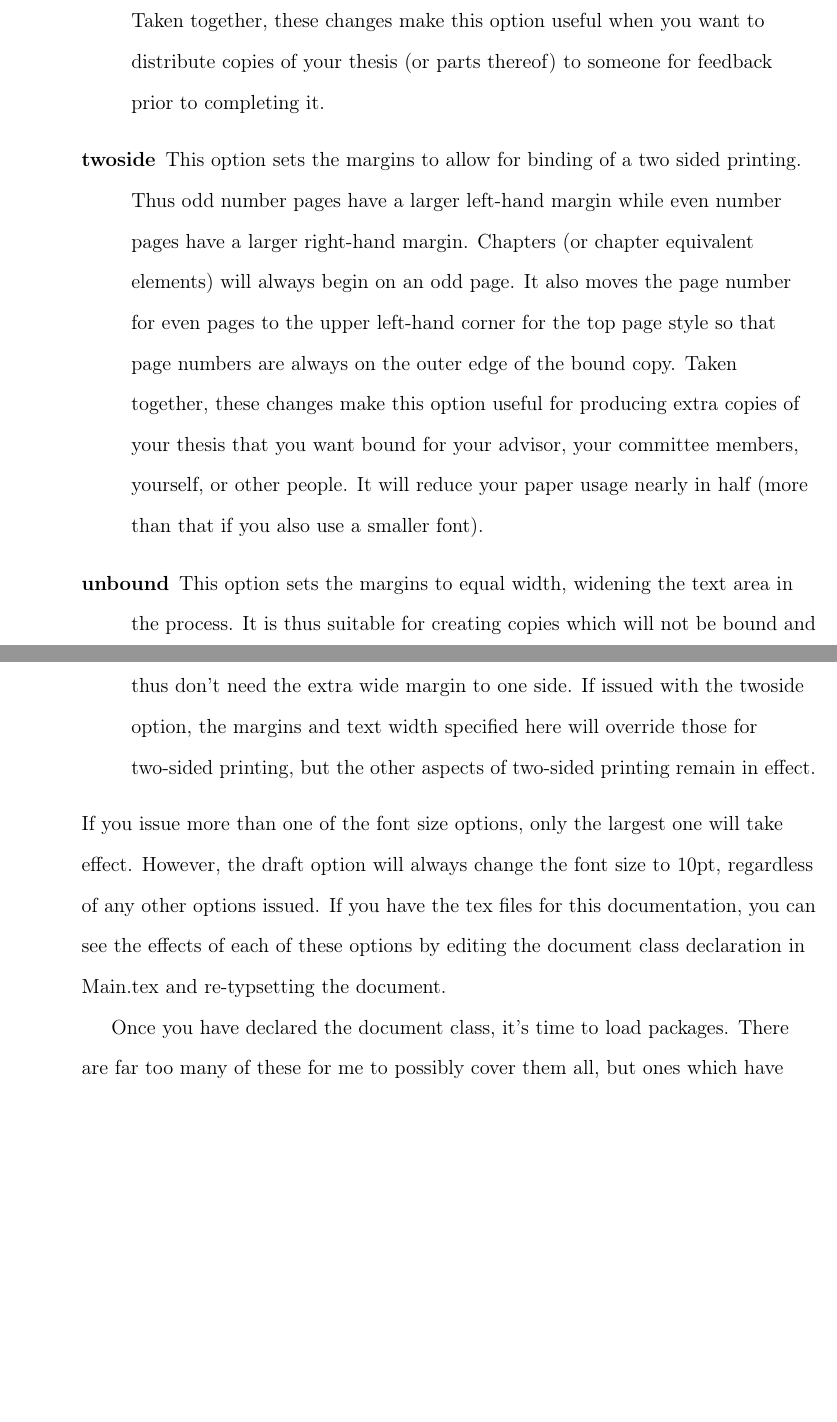
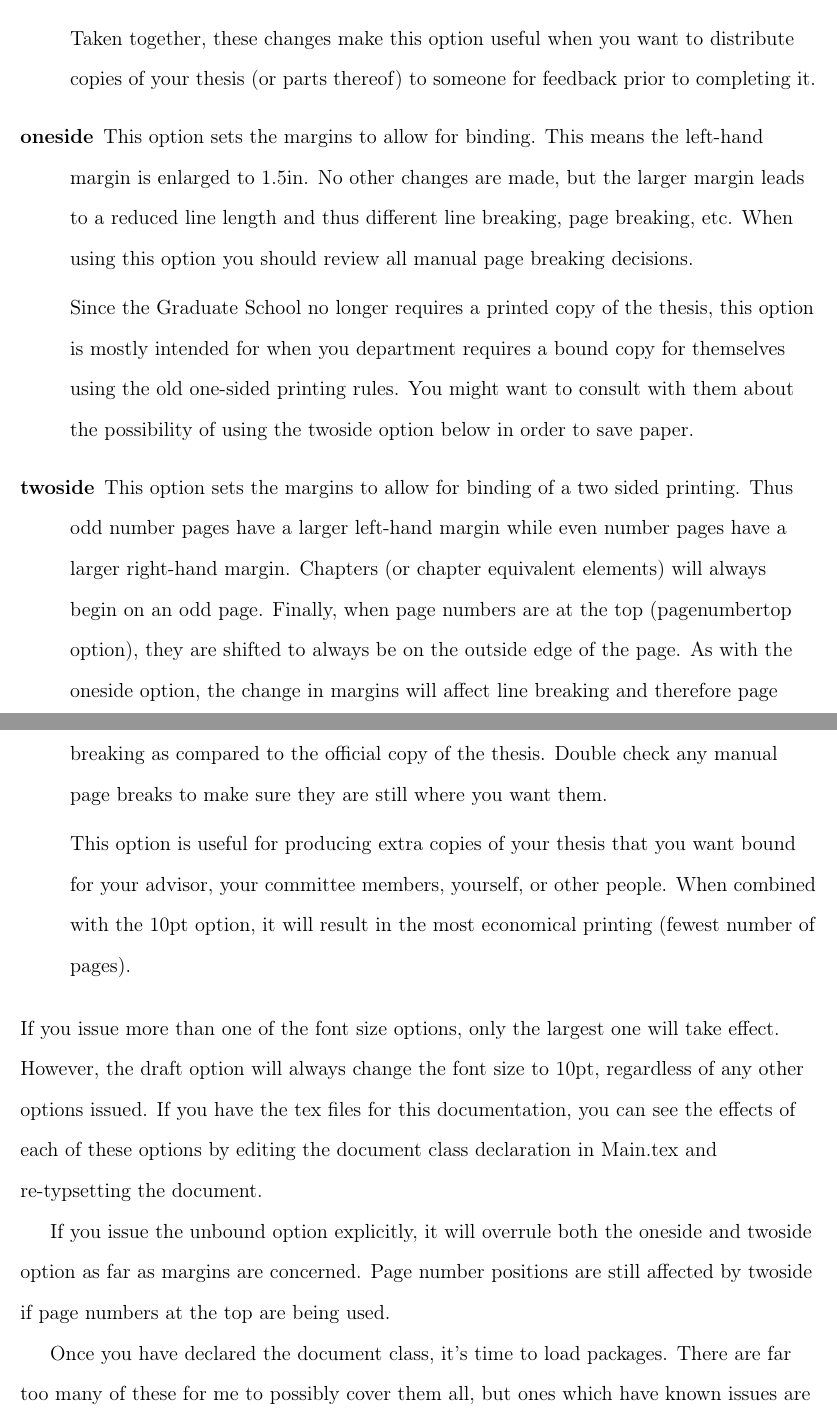
Before and after one commit to rpspringuel/maine-thesis, a LaTeX thesis (Documentation/Main.tex, which reads Documentation/Ch2.tex, maine-thesis.cls): two parts of pages 25 and 26 of 77 before the commit and two parts of pages 25 and 26 of 73 after it, joined at a grey line, cut so that both start at the same text, the shorter picture padded with empty space. Compiled offline with pdfLaTeX.

Commit message:
Update margin defaults
With the print copy no longer required, the unbound option is now default.  oneside and twoside are still available but are no longer considered official.

```diff
--- a/Documentation/Ch2.tex
+++ b/Documentation/Ch2.tex
@@ -41,11 +42,16 @@ All of the above options are permitted in the official copy of your these.  Ther
 	\item{it sets the font size to 10pt to reduce the document page count and save paper.}
 	\end{itemize}
 Taken together, these changes make this option useful when you want to distribute copies of your thesis (or parts thereof) to someone for feedback prior to completing it.}
-\item[twoside]{This option sets the margins to allow for binding of a two sided printing.  Thus odd number pages have a larger left-hand margin while even number pages have a larger right-hand margin.  Chapters (or chapter equivalent elements) will always begin on an odd page.  It also moves the page number for even pages to the upper left-hand corner for the top page style so that page numbers are always on the outer edge of the bound copy.
-Taken together, these changes make this option useful for producing extra copies of your thesis that you want bound for your advisor, your committee members, yourself, or other people.  It will reduce your paper usage nearly in half (more than that if you also use a smaller font).}
-\item[unbound]{This option sets the margins to equal width, widening the text area in the process.  It is thus suitable for creating copies which will not be bound and thus don't need the extra wide margin to one side.  If issued with the twoside option, the margins and text width specified here will override those for two-sided printing, but the other aspects of two-sided printing remain in effect.}
+\item[oneside]{This option sets the margins to allow for binding.  This means the left-hand margin is enlarged to 1.5in.  No other changes are made, but the larger margin leads to a reduced line length and thus different line breaking, page breaking, etc.  When using this option you should review all manual page breaking decisions.
+
+Since the Graduate School no longer requires a printed copy of the thesis, this option is mostly intended for when you department requires a bound copy for themselves using the old one-sided printing rules.  You might want to consult with them about the possibility of using the twoside option below in order to save paper.}
+\item[twoside]{This option sets the margins to allow for binding of a two sided printing.  Thus odd number pages have a larger left-hand margin while even number pages have a larger right-hand margin.  Chapters (or chapter equivalent elements) will always begin on an odd page.  Finally, when page numbers are at the top (pagenumbertop option), they are shifted to always be on the outside edge of the page.  As with the oneside option, the change in margins will affect line breaking and therefore page breaking as compared to the official copy of the thesis.  Double check any manual page breaks to make sure they are still where you want them.
+
+This option is useful for producing extra copies of your thesis that you want bound for your advisor, your committee members, yourself, or other people.  When combined with the 10pt option, it will result in the most economical printing (fewest number of pages).}
 \end{description}
 If you issue more than one of the font size options, only the largest one will take effect.  However, the draft option will always change the font size to 10pt, regardless of any other options issued.  If you have the tex files for this documentation, you can see the effects of each of these options by editing the document class declaration in Main.tex and re-typsetting the document.
+
+If you issue the unbound option explicitly, it will overrule both the oneside and twoside option as far as margins are concerned.  Page number positions are still affected by twoside if page numbers at the top are being used.
 
 Once you have declared the document class, it's time to load packages.  There are far too many of these for me to possibly cover them all, but ones which have known issues are listed in Appendix \ref{package}.
 
--- a/maine-thesis.cls
+++ b/maine-thesis.cls
@@ -52,9 +52,9 @@
 	\newcommand{\drafttext}{\sffamily\small{DRAFT}
 	\officialfalse}
 }
-\DeclareOption{twoside}{\officialfalse\twosidetrue\renewcommand\side{twoside}}
-\DeclareOption{unbound}{\officialfalse\unboundtrue
-	\def\@margg{1in}}
+\DeclareOption{twoside}{\officialfalse\unboundfalse\twosidetrue\renewcommand\side{twoside}\def\@margg{1.5in}}
+\DeclareOption{oneside}{\officialfalse\unboundfalse\renewcommand\side{oneside}\def\@margg{1.5in}}
+\DeclareOption{unbound}{\officialtrue\unboundtrue\def\@margg{1in}}
 \DeclareOption{apa}{\setcounter{secnumdefault}{0}\setcounter{head}{0}}
 \DeclareOption{chicago}{\setcounter{secnumdefault}{0}\setcounter{head}{1}}
 \DeclareOption{headings}{\setcounter{secnumdefault}{0}\setcounter{head}{2}}
@@ -66,7 +66,7 @@
 %%%%%%%%%%%%%%%%%%%%%
 % ------EXECUTION OF OPTIONS------
 %%%%%%%%%%%%%%%%%%%%%
-\ExecuteOptions{12pt}
+\ExecuteOptions{12pt,unbound}
 \ProcessOptions
 
 %%%%%%%%%%%%%%%%%%%%%
```
Also changed, not shown: Documentation/Ch2.tex (1 more changed lines).
